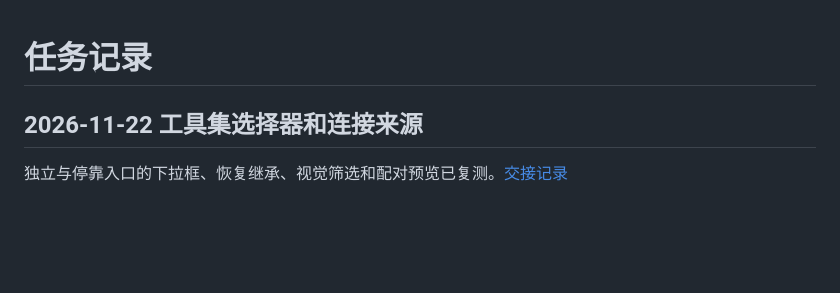
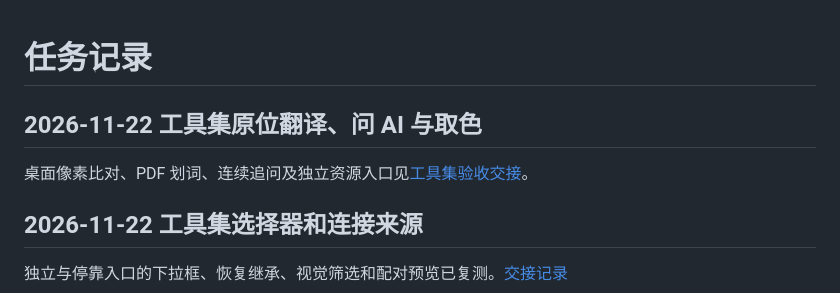
Before and after one commit to m1597/My-personal-workbench, a Markdown page: docs/任务记录.md, the part around the change. Drawn GitHub-style; blank space fills up the shorter version.

```diff
--- a/docs/任务记录.md
+++ b/docs/任务记录.md
@@ -1,4 +1,8 @@
 # 任务记录
+
+## 2026-11-22 工具集原位翻译、问 AI 与取色
+
+桌面像素比对、PDF 划词、连续追问及独立资源入口见[工具集验收交接](changes/2026-11-22-toolkit-assistants.md)。
 
 ## 2026-11-22 工具集选择器和连接来源
 
```
Also changed, not shown: docs/changes/2026-11-22-toolkit-assistants.md (added, +32 -0 lines), docs/images/toolkit-assistants/annotated-paste.png (added), docs/images/toolkit-assistants/color-result.png (added), 3 other files.
